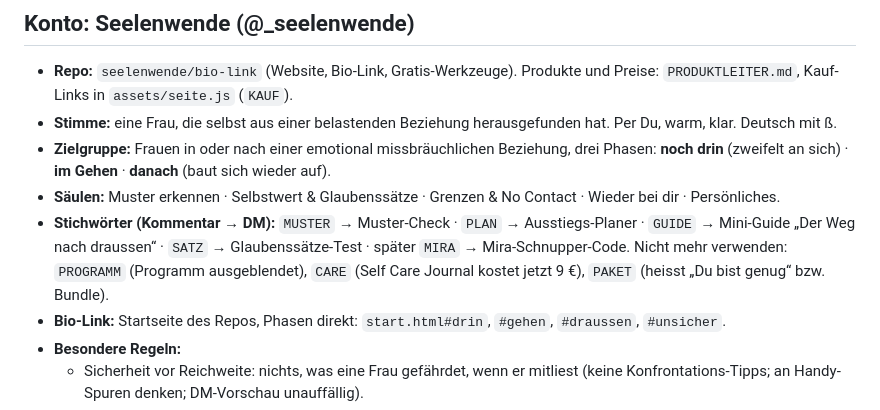
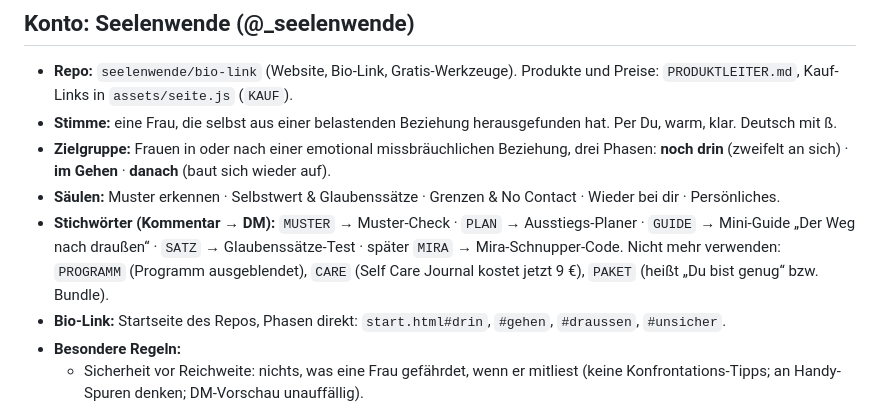
Before and after one commit to Seelenwende/Bio-Link, a Markdown page: .claude/social/KONTEN.md, the part around the change. GitHub-like rendering.

Commit message:
KONTEN.md: ß im Seelenwende-Abschnitt
Co-Authored-By: Claude Opus 5.5 <noreply@anthropic.com>
Claude-Session: https://claude.ai/code/session_01AdZ5DrGWP8dFxa1JZos88y

```diff
--- a/.claude/social/KONTEN.md
+++ b/.claude/social/KONTEN.md
@@ -20,7 +20,7 @@ Jeder `/ig-…`- und `/social-…`-Skill liest diese Datei zuerst, klärt **für
 - **Stimme:** eine Frau, die selbst aus einer belastenden Beziehung herausgefunden hat. Per Du, warm, klar. Deutsch mit ß.
 - **Zielgruppe:** Frauen in oder nach einer emotional missbräuchlichen Beziehung, drei Phasen: **noch drin** (zweifelt an sich) · **im Gehen** · **danach** (baut sich wieder auf).
 - **Säulen:** Muster erkennen · Selbstwert & Glaubenssätze · Grenzen & No Contact · Wieder bei dir · Persönliches.
-- **Stichwörter (Kommentar → DM):** `MUSTER` → Muster-Check · `PLAN` → Ausstiegs-Planer · `GUIDE` → Mini-Guide „Der Weg nach draussen“ · `SATZ` → Glaubenssätze-Test · später `MIRA` → Mira-Schnupper-Code. Nicht mehr verwenden: `PROGRAMM` (Programm ausgeblendet), `CARE` (Self Care Journal kostet jetzt 9 €), `PAKET` (heisst „Du bist genug“ bzw. Bundle).
+- **Stichwörter (Kommentar → DM):** `MUSTER` → Muster-Check · `PLAN` → Ausstiegs-Planer · `GUIDE` → Mini-Guide „Der Weg nach draußen“ · `SATZ` → Glaubenssätze-Test · später `MIRA` → Mira-Schnupper-Code. Nicht mehr verwenden: `PROGRAMM` (Programm ausgeblendet), `CARE` (Self Care Journal kostet jetzt 9 €), `PAKET` (heißt „Du bist genug“ bzw. Bundle).
 - **Bio-Link:** Startseite des Repos, Phasen direkt: `start.html#drin`, `#gehen`, `#draussen`, `#unsicher`.
 - **Besondere Regeln:**
   - Sicherheit vor Reichweite: nichts, was eine Frau gefährdet, wenn er mitliest (keine Konfrontations-Tipps; an Handy-Spuren denken; DM-Vorschau unauffällig).
```
